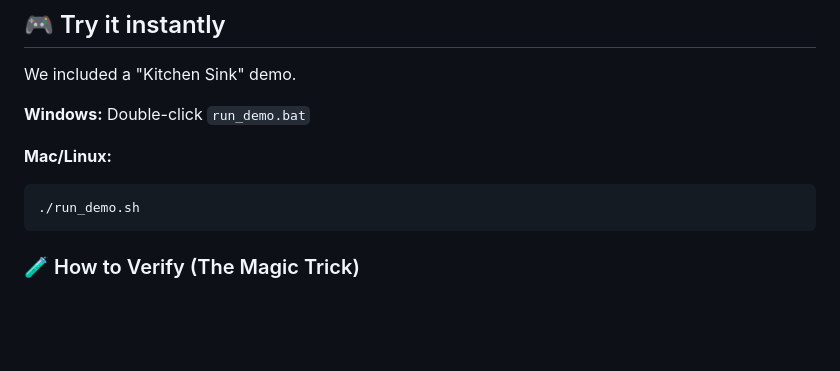
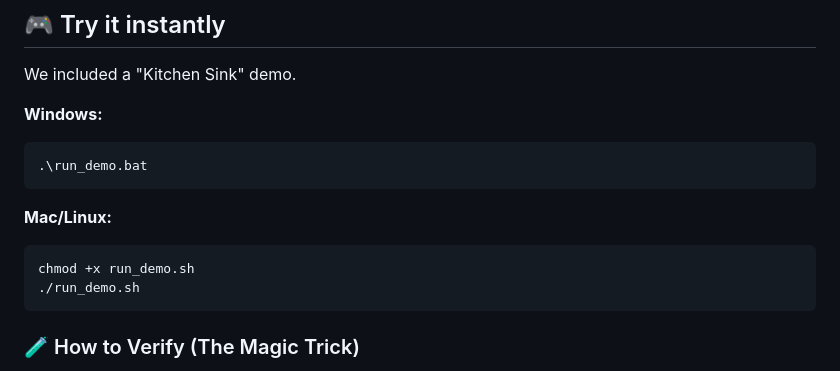
Before and after one commit to HarshalPatel1972/GoSync, a Markdown page: README.md, the part around the change. GitHub-like rendering; blank space fills up the shorter version.

Commit message:
docs: consistent terminal commands for demo

````diff
--- a/README.md
+++ b/README.md
@@ -36,10 +36,13 @@ npm install github:HarshalPatel1972/GoSync#main --workspace=sdk/js
 We included a "Kitchen Sink" demo.
 
 **Windows:**
-Double-click `run_demo.bat`
+```cmd
+.\run_demo.bat
+```
 
 **Mac/Linux:**
 ```bash
+chmod +x run_demo.sh
 ./run_demo.sh
 ```
 
````
